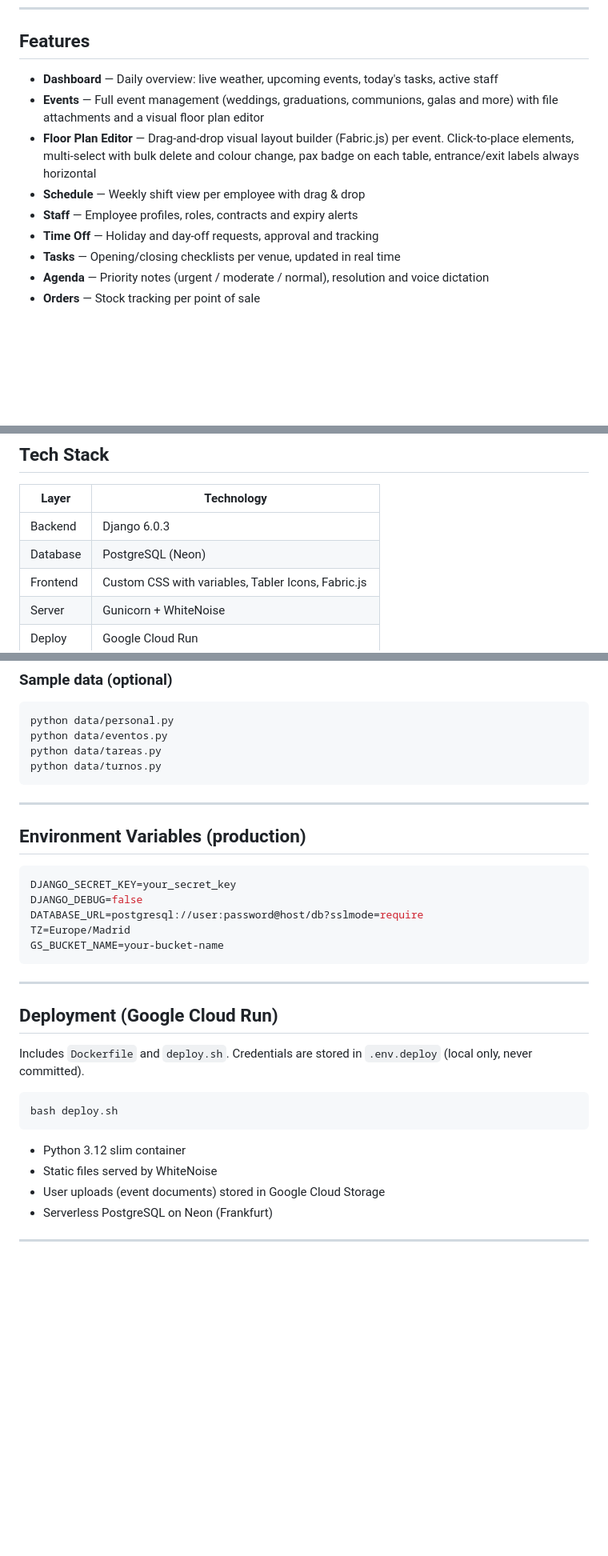
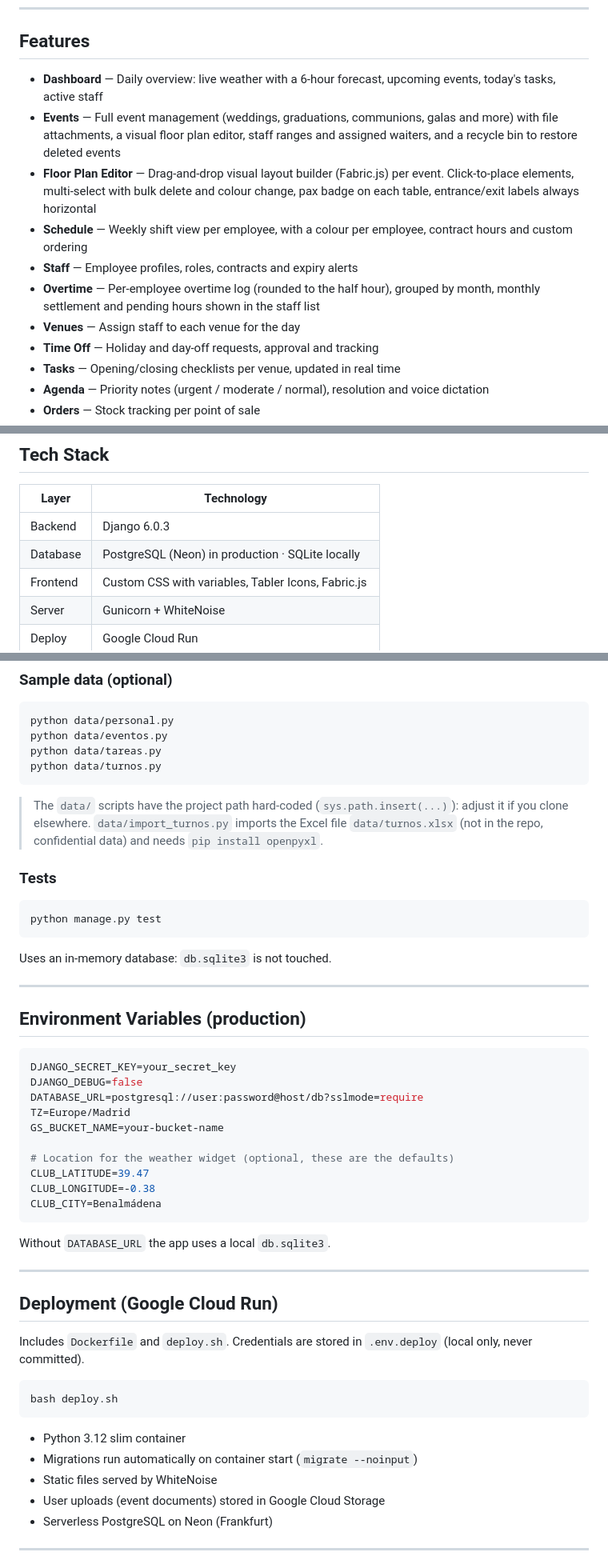
Before and after one commit to fvilpaz/auryapp, a Markdown page: README.md, 3 parts joined by grey strips. Shown at 80% size. Drawn GitHub-style; blank space fills up the shorter version.

````diff
--- a/README.md
+++ b/README.md
@@ -13,11 +13,13 @@ Full-stack Django web app built for a real beach club, actively used in producti
 
 ## Features
 
-- **Dashboard** — Daily overview: live weather, upcoming events, today's tasks, active staff
-- **Events** — Full event management (weddings, graduations, communions, galas and more) with file attachments and a visual floor plan editor
+- **Dashboard** — Daily overview: live weather with a 6-hour forecast, upcoming events, today's tasks, active staff
+- **Events** — Full event management (weddings, graduations, communions, galas and more) with file attachments, a visual floor plan editor, staff ranges and assigned waiters, and a recycle bin to restore deleted events
 - **Floor Plan Editor** — Drag-and-drop visual layout builder (Fabric.js) per event. Click-to-place elements, multi-select with bulk delete and colour change, pax badge on each table, entrance/exit labels always horizontal
-- **Schedule** — Weekly shift view per employee with drag & drop
+- **Schedule** — Weekly shift view per employee, with a colour per employee, contract hours and custom ordering
 - **Staff** — Employee profiles, roles, contracts and expiry alerts
+- **Overtime** — Per-employee overtime log (rounded to the half hour), grouped by month, monthly settlement and pending hours shown in the staff list
+- **Venues** — Assign staff to each venue for the day
 - **Time Off** — Holiday and day-off requests, approval and tracking
 - **Tasks** — Opening/closing checklists per venue, updated in real time
 - **Agenda** — Priority notes (urgent / moderate / normal), resolution and voice dictation
@@ -34,7 +36,7 @@ Full-stack Django web app built for a real beach club, actively used in producti
 | Layer | Technology |
 |-------|-----------|
 | Backend | Django 6.0.3 |
-| Database | PostgreSQL (Neon) |
+| Database | PostgreSQL (Neon) in production · SQLite locally |
 | Frontend | Custom CSS with variables, Tabler Icons, Fabric.js |
 | Server | Gunicorn + WhiteNoise |
 | Deploy | Google Cloud Run |
@@ -70,6 +72,17 @@ python data/tareas.py
 python data/turnos.py
 ```
 
+> The `data/` scripts have the project path hard-coded (`sys.path.insert(...)`): adjust it if you clone elsewhere.
+> `data/import_turnos.py` imports the Excel file `data/turnos.xlsx` (not in the repo, confidential data) and needs `pip install openpyxl`.
+
+### Tests
+
+```bash
+python manage.py test
+```
+
+Uses an in-memory database: `db.sqlite3` is not touched.
+
 ---
 
 ## Environment Variables (production)
@@ -80,7 +93,14 @@ DJANGO_DEBUG=false
 DATABASE_URL=postgresql://user:password@host/db?sslmode=require
 TZ=Europe/Madrid
 GS_BUCKET_NAME=your-bucket-name
+
+# Location for the weather widget (optional, these are the defaults)
+CLUB_LATITUDE=39.47
+CLUB_LONGITUDE=-0.38
+CLUB_CITY=Benalmádena
 ```
+
+Without `DATABASE_URL` the app uses a local `db.sqlite3`.
 
 ---
 
@@ -93,6 +113,7 @@ bash deploy.sh
 ```
 
 - Python 3.12 slim container
+- Migrations run automatically on container start (`migrate --noinput`)
 - Static files served by WhiteNoise
 - User uploads (event documents) stored in Google Cloud Storage
 - Serverless PostgreSQL on Neon (Frankfurt)
````
Also changed, not shown: CLAUDE.md (+20 -6 lines), README.es.md (+25 -4 lines).
